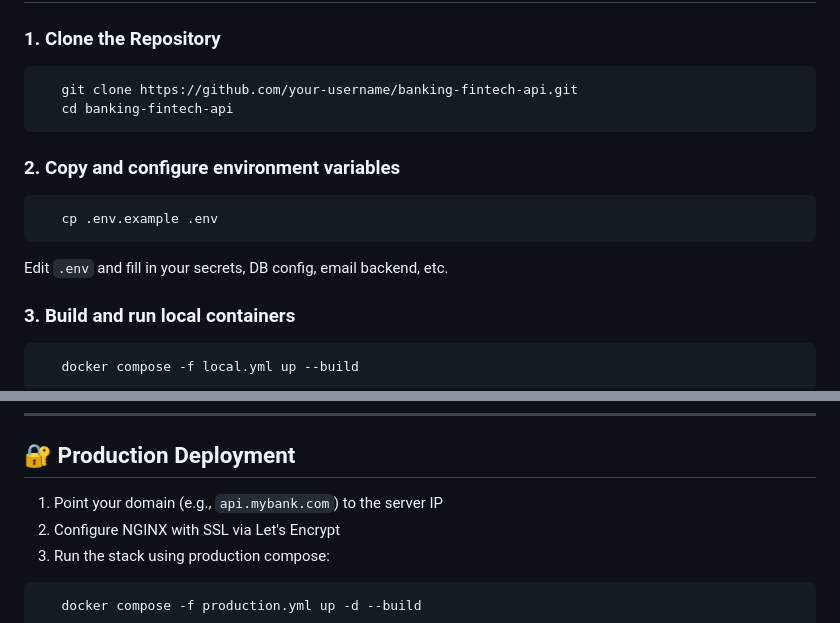
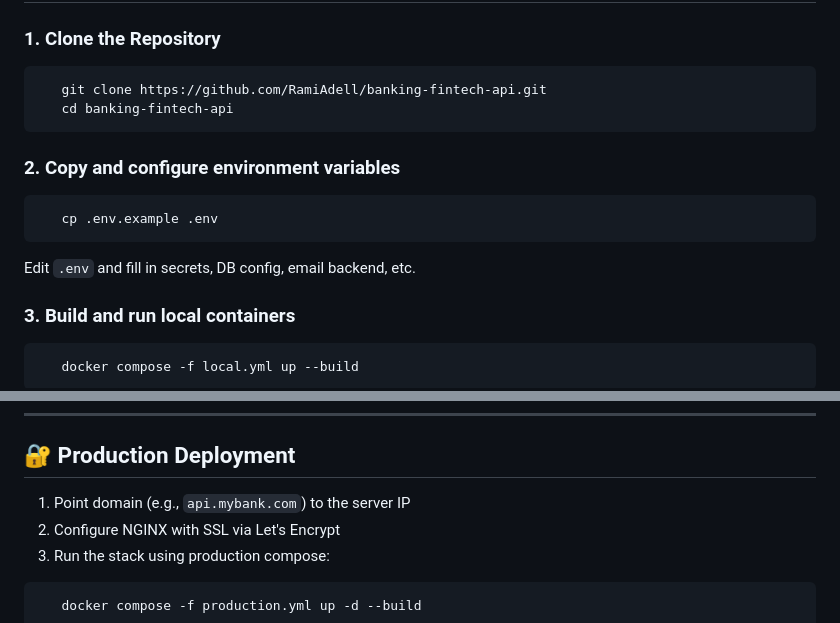
Before and after one commit to RamiAdell/secure-fintech-banking-api, a Markdown page: README.md, 2 parts joined by grey strips. Drawn GitHub-style.

````diff
--- a/README.md
+++ b/README.md
@@ -46,7 +46,7 @@ A complete **Banking & FinTech API** built with Django REST Framework and Docker
 ### 1. Clone the Repository
 
 ```bash
-   git clone https://github.com/your-username/banking-fintech-api.git
+   git clone https://github.com/RamiAdell/banking-fintech-api.git
    cd banking-fintech-api
 ```
 ### 2. Copy and configure environment variables
@@ -54,7 +54,7 @@ A complete **Banking & FinTech API** built with Django REST Framework and Docker
 ```bash
    cp .env.example .env
 ```
-Edit `.env` and fill in your secrets, DB config, email backend, etc.
+Edit `.env` and fill in  secrets, DB config, email backend, etc.
 
 ### 3. Build and run local containers
 
@@ -131,7 +131,7 @@ http://localhost:5555
 
 ## 🔐 Production Deployment
 
-1. Point your domain (e.g., `api.mybank.com`) to the server IP
+1. Point  domain (e.g., `api.mybank.com`) to the server IP
 2. Configure NGINX with SSL via Let's Encrypt
 3. Run the stack using production compose:
 
````
